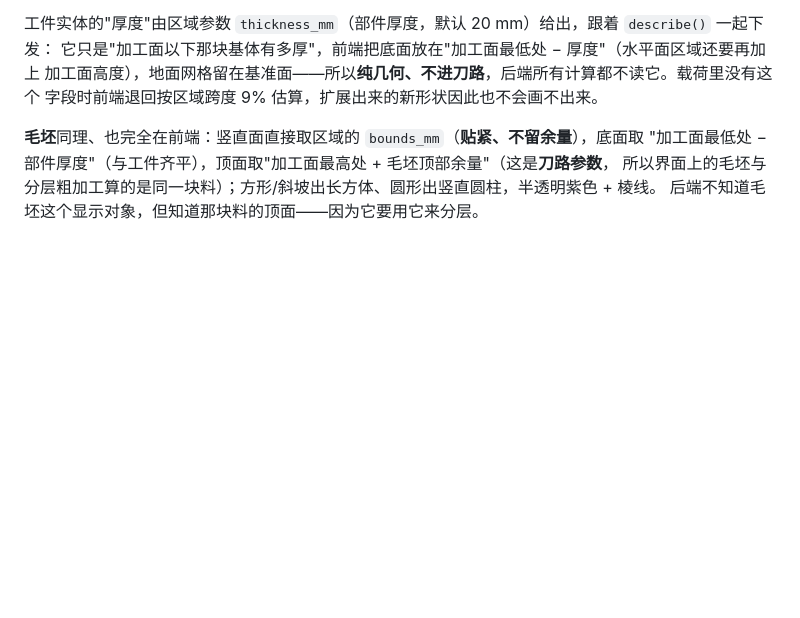
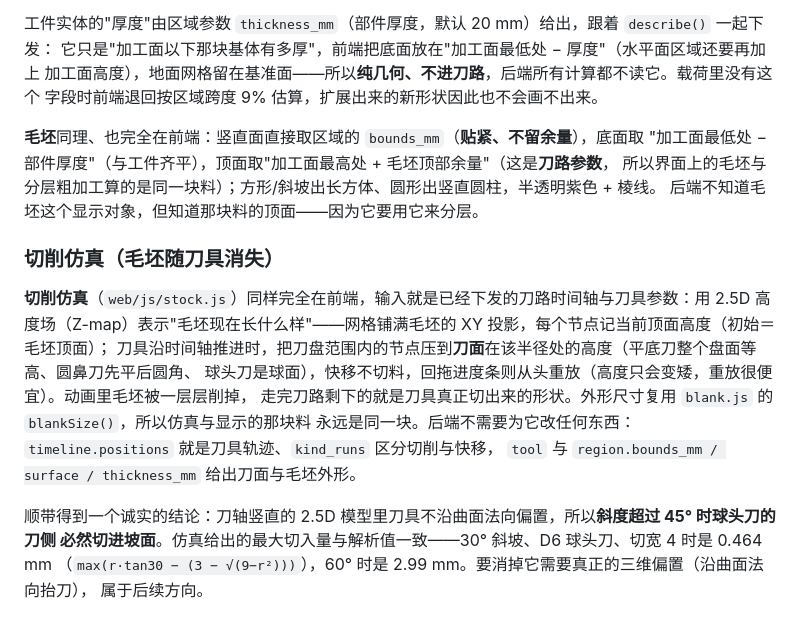
Before and after one commit to large-su/toolpath-lab, a Markdown page: docs/architecture.md, the part around the change. Rendered like a GitHub page; blank space fills up the shorter version.

```diff
--- a/docs/architecture.md
+++ b/docs/architecture.md
@@ -125,6 +125,21 @@ planning ── simulation ┘
 所以界面上的毛坯与分层粗加工算的是同一块料）；方形/斜坡出长方体、圆形出竖直圆柱，半透明紫色 + 棱线。
 后端不知道毛坯这个显示对象，但知道那块料的顶面——因为它要用它来分层。
 
+### 切削仿真（毛坯随刀具消失）
+
+**切削仿真**（`web/js/stock.js`）同样完全在前端，输入就是已经下发的刀路时间轴与刀具参数：用 2.5D
+高度场（Z-map）表示"毛坯现在长什么样"——网格铺满毛坯的 XY 投影，每个节点记当前顶面高度（初始＝毛坯顶面）；
+刀具沿时间轴推进时，把刀盘范围内的节点压到**刀面**在该半径处的高度（平底刀整个盘面等高、圆鼻刀先平后圆角、
+球头刀是球面），快移不切料，回拖进度条则从头重放（高度只会变矮，重放很便宜）。动画里毛坯被一层层削掉，
+走完刀路剩下的就是刀具真正切出来的形状。外形尺寸复用 `blank.js` 的 `blankSize()`，所以仿真与显示的那块料
+永远是同一块。后端不需要为它改任何东西：`timeline.positions` 就是刀具轨迹、`kind_runs` 区分切削与快移，
+`tool` 与 `region.bounds_mm / surface / thickness_mm` 给出刀面与毛坯外形。
+
+顺带得到一个诚实的结论：刀轴竖直的 2.5D 模型里刀具不沿曲面法向偏置，所以**斜度超过 45° 时球头刀的刀侧
+必然切进坡面**。仿真给出的最大切入量与解析值一致——30° 斜坡、D6 球头刀、切宽 4 时是 0.464 mm
+（`max(r·tan30 − (3 − √(9−r²)))`），60° 时是 2.99 mm。要消掉它需要真正的三维偏置（沿曲面法向抬刀），
+属于后续方向。
+
 ![斜坡：30° 全斜面、60°/80° 到 Z 上限（默认 80 mm）后转平顶；橙色为跟随加工面的刀路](images/ramp-region-preview.png)
 
 ![斜坡只加工斜面段：左为剖面（白=刀路、绿=沿面切入），右为俯视（青色=刀路范围，平顶整片留空）](images/ramp-slope-machining.png)
```
Also changed, not shown: CHANGELOG.md (+10 -0 lines), README.md (+5 -0 lines), tools/docs/assets/stock-simulation.png (added), 7 other files.
